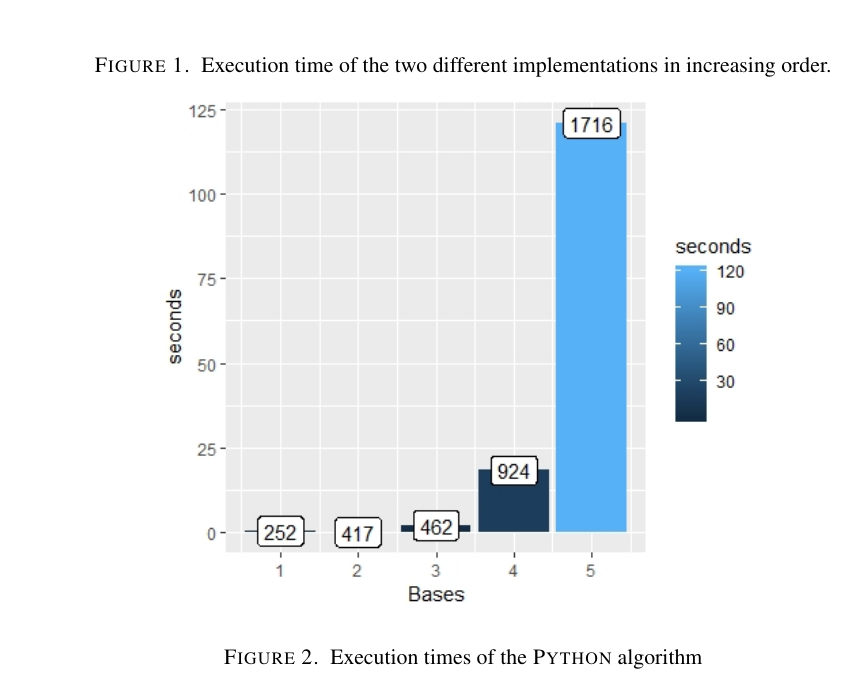
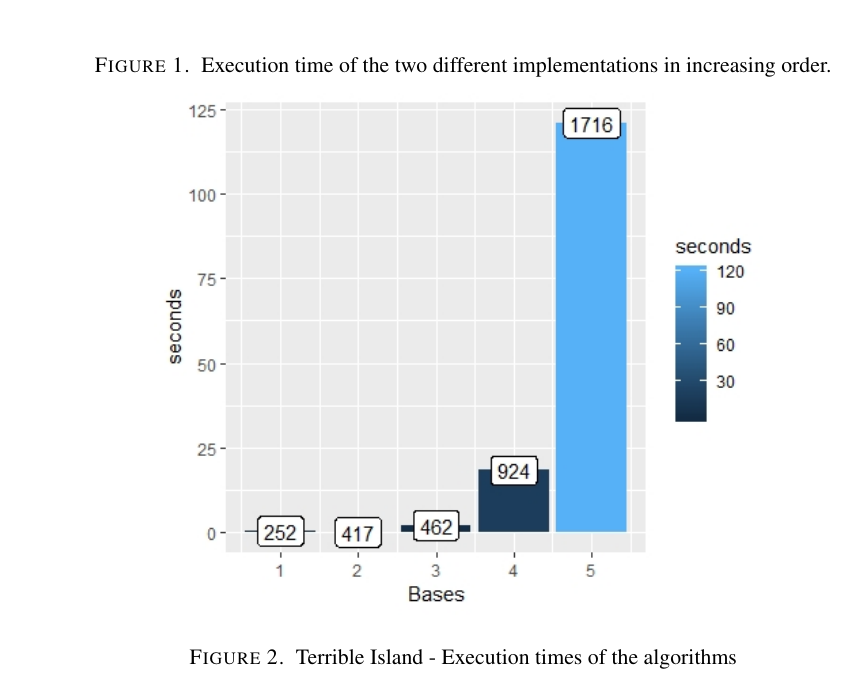
Before and after one commit to CSG-MAMME/DAG-part2, a LaTeX problem sheet (exercises/sheet0/results.tex): part of page 2 of 2, cut so that both start at the same text. Compiled offline with pdfLaTeX.

Commit message:
Update of the caption

```diff
--- a/exercises/sheet0/results.tex
+++ b/exercises/sheet0/results.tex
@@ -120,7 +120,7 @@ All pairs are checked twice in these algorithms, which could be optimised so the
 \begin{figure}[h!]
     \centering
     \includegraphics[width=.7\textwidth]{./Terrible-Island/times.jpeg}
-    \caption{Execution times of the \textsc{Python} algorithm}
+    \caption{Terrible Island - Execution times of the algorithms}
 \end{figure}
 
 \subsection{other-awesome-team-name}
```
